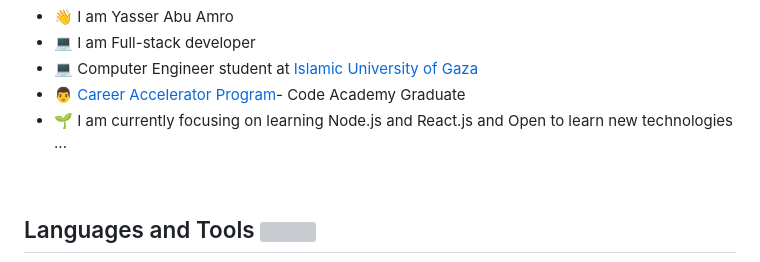
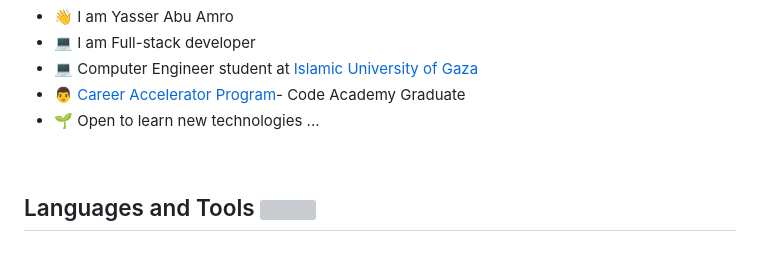
Before and after one commit to YasserAmro0/YasserAmro0, a Markdown page: README.md, the part around the change. Drawn GitHub-style; grey boxes are pictures that could not be loaded.

```diff
--- a/README.md
+++ b/README.md
@@ -7,8 +7,7 @@
 - 💻 I am Full-stack developer
 - 💻 Computer Engineer student at <a href='https://www.iugaza.edu.ps/'>Islamic University of Gaza</a>
 - 👨‍ <a href='https://gazaskygeeks.com/coders-career-accelerator-course/'>Career Accelerator Program</a>- Code Academy Graduate
-- 🌱 I am currently focusing on learning Node.js and React.js and
-  Open to learn new technologies ...
+- 🌱 Open to learn new technologies ...
 
 <br />
 
```
